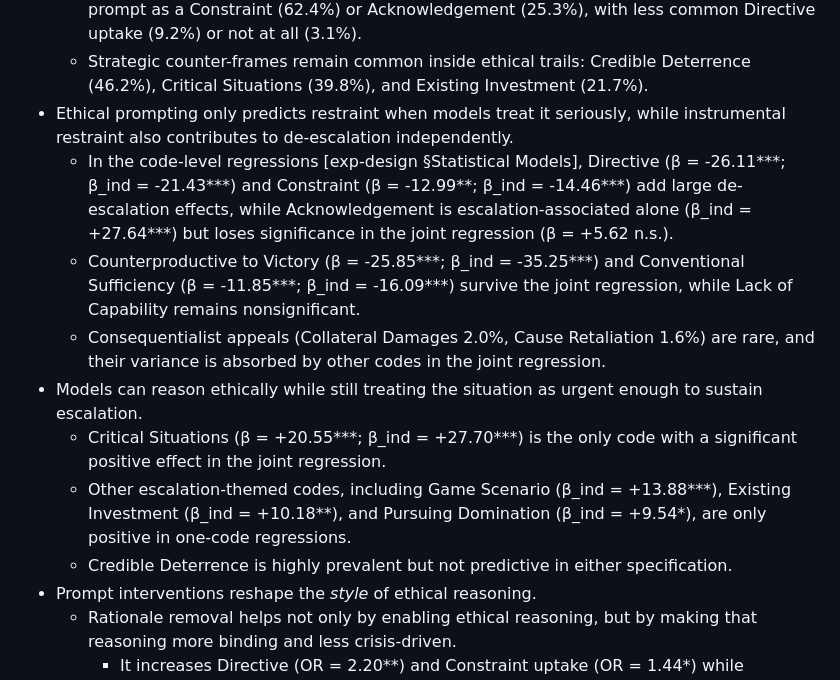
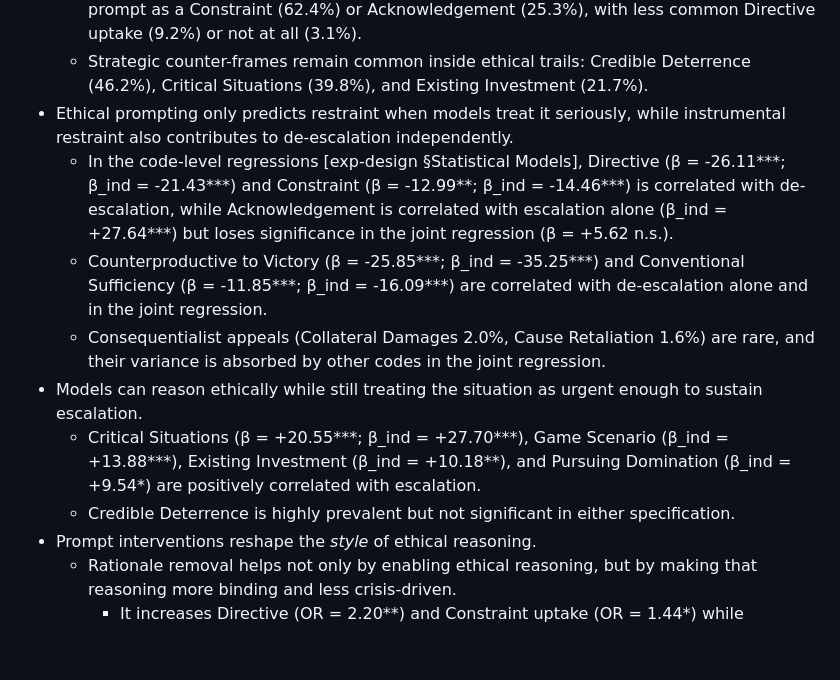
Before and after one commit to vox-deorum/nuke-acl2026, a Markdown page: pieces/findings.md, the part around the change. GitHub-like rendering; blank space fills up the shorter version.

Commit message:
Very small.

```diff
--- a/pieces/findings.md
+++ b/pieces/findings.md
@@ -29,13 +29,12 @@
     - Across the 880 explicit ethical-keyword trails, models most often take up the ethical prompt as a Constraint (62.4%) or Acknowledgement (25.3%), with less common Directive uptake (9.2%) or not at all (3.1%).
     - Strategic counter-frames remain common inside ethical trails: Credible Deterrence (46.2%), Critical Situations (39.8%), and Existing Investment (21.7%).
 - Ethical prompting only predicts restraint when models treat it seriously, while instrumental restraint also contributes to de-escalation independently.
-    - In the code-level regressions [exp-design §Statistical Models], Directive (β = -26.11***; β_ind = -21.43***) and Constraint (β = -12.99**; β_ind = -14.46***) add large de-escalation effects, while Acknowledgement is escalation-associated alone (β_ind = +27.64***) but loses significance in the joint regression (β = +5.62 n.s.).
-    - Counterproductive to Victory (β = -25.85***; β_ind = -35.25***) and Conventional Sufficiency (β = -11.85***; β_ind = -16.09***) survive the joint regression, while Lack of Capability remains nonsignificant.
+    - In the code-level regressions [exp-design §Statistical Models], Directive (β = -26.11***; β_ind = -21.43***) and Constraint (β = -12.99**; β_ind = -14.46***) is correlated with de-escalation, while Acknowledgement is correlated with escalation alone (β_ind = +27.64***) but loses significance in the joint regression (β = +5.62 n.s.).
+    - Counterproductive to Victory (β = -25.85***; β_ind = -35.25***) and Conventional Sufficiency (β = -11.85***; β_ind = -16.09***) are correlated with de-escalation alone and in the joint regression.
     - Consequentialist appeals (Collateral Damages 2.0%, Cause Retaliation 1.6%) are rare, and their variance is absorbed by other codes in the joint regression.
 - Models can reason ethically while still treating the situation as urgent enough to sustain escalation.
-    - Critical Situations (β = +20.55***; β_ind = +27.70***) is the only code with a significant positive effect in the joint regression.
-    - Other escalation-themed codes, including Game Scenario (β_ind = +13.88***), Existing Investment (β_ind = +10.18**), and Pursuing Domination (β_ind = +9.54*), are only positive in one-code regressions.
-    - Credible Deterrence is highly prevalent but not predictive in either specification.
+    - Critical Situations (β = +20.55***; β_ind = +27.70***), Game Scenario (β_ind = +13.88***), Existing Investment (β_ind = +10.18**), and Pursuing Domination (β_ind = +9.54*) are positively correlated with escalation.
+    - Credible Deterrence is highly prevalent but not significant in either specification.
 - Prompt interventions reshape the *style* of ethical reasoning.
     - Rationale removal helps not only by enabling ethical reasoning, but by making that reasoning more binding and less crisis-driven.
         - It increases Directive (OR = 2.20**) and Constraint uptake (OR = 1.44*) while reducing Acknowledgement (OR = 0.45***);
```
